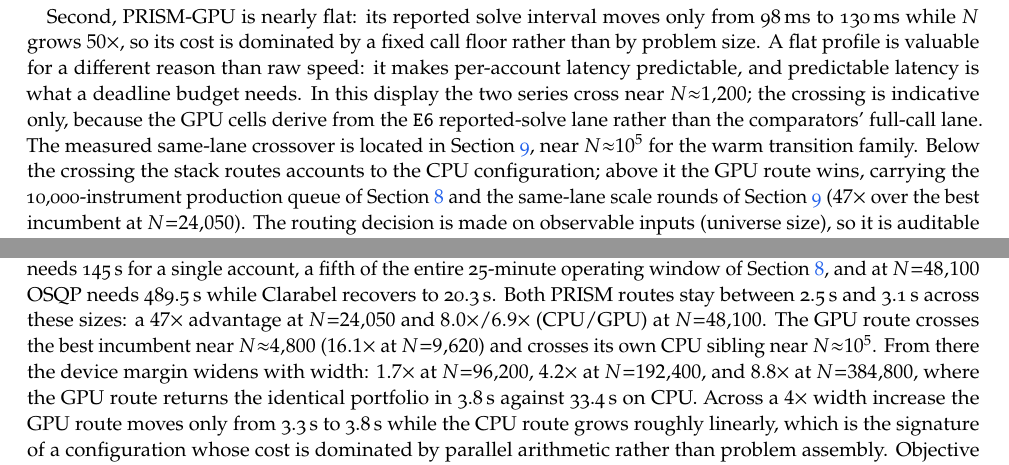
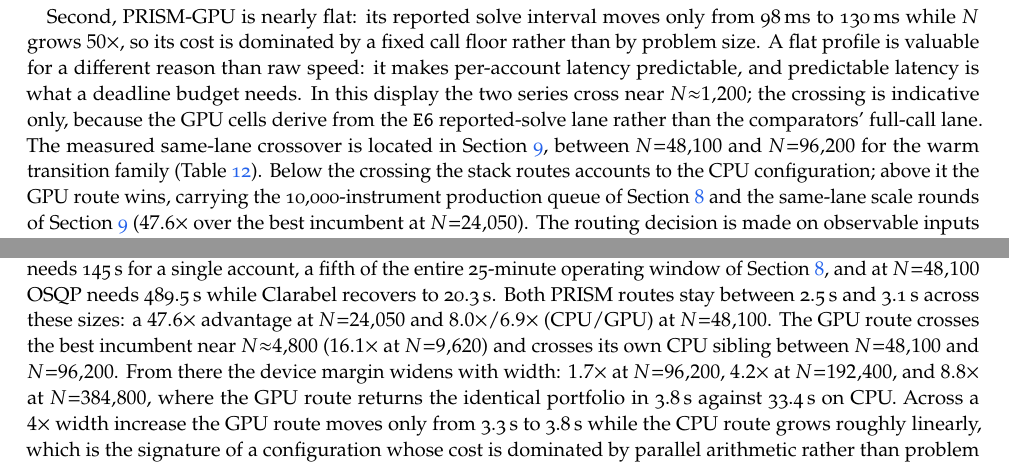
Before and after one commit to AsymmetryComputing/prism-public-evaluation, a LaTeX document (paper/source/paper.tex): two parts of pages 9 and 14 of 20, joined at a grey line, cut so that both start at the same text. The pictures show the PDF file paper/paper.pdf that the author committed with the source.

Commit message:
final audit fixes: crossover claim corrected, 47x→47.6x precision fix
- GPU/CPU crossover corrected from erroneous 'near N≈10^5' to evidence-backed
  'between N=48,100 and N=96,200' (two occurrences); interpolated crossing
  at N≈55,000 — 10^5 claim was a 2x overstatement vs table data
- '47x' in prose updated to '47.6x' to match Table 11 exactly
- Rebuilt PDF clean: 0 errors, 0 undefined refs
- Submission bundle refreshed

Co-Authored-By: Claude Sonnet 4.6 <noreply@anthropic.com>

```diff
--- a/paper/source/paper.tex
+++ b/paper/source/paper.tex
@@ -761,10 +761,11 @@
 crossing is indicative only, because the GPU cells derive from the
 \texttt{E6} reported-solve lane rather than the comparators' full-call lane.
 The measured same-lane crossover is located in Section~\ref{sec:sanity},
-near $N{\approx}10^{5}$ for the warm transition family. Below the crossing the stack routes accounts to the
+between $N{=}48{,}100$ and $N{=}96{,}200$ for the warm transition family
+(Table~\ref{tab:e7scale}). Below the crossing the stack routes accounts to the
 CPU configuration; above it the GPU route wins, carrying the
 10,000-instrument production queue of Section~\ref{sec:production} and the
-same-lane scale rounds of Section~\ref{sec:sanity} ($47\times$ over the
+same-lane scale rounds of Section~\ref{sec:sanity} ($47.6\times$ over the
 best incumbent at $N{=}24{,}050$). The
 routing decision is made on observable inputs (universe size), so it is
 auditable under the same boundary as every other measurement in this paper.
@@ -1226,10 +1227,10 @@
 account, a fifth of the entire 25-minute operating window of
 Section~\ref{sec:production}, and at $N{=}48{,}100$ OSQP needs 489.5\,s
 while Clarabel recovers to 20.3\,s. Both PRISM routes stay between 2.5\,s
-and 3.1\,s across these sizes: a $47\times$ advantage at $N{=}24{,}050$ and
+and 3.1\,s across these sizes: a $47.6\times$ advantage at $N{=}24{,}050$ and
 $8.0\times$/$6.9\times$ (CPU/GPU) at $N{=}48{,}100$. The GPU route crosses
 the best incumbent near $N{\approx}4{,}800$ ($16.1\times$ at $N{=}9{,}620$)
-and crosses its own CPU sibling near $N{\approx}10^{5}$. From there the
+and crosses its own CPU sibling between $N{=}48{,}100$ and $N{=}96{,}200$. From there the
 device margin widens with width: $1.7\times$ at $N{=}96{,}200$,
 $4.2\times$ at $N{=}192{,}400$, and $8.8\times$ at $N{=}384{,}800$, where
 the GPU route returns the identical portfolio in 3.8\,s against 33.4\,s on
```
Also changed, not shown: paper/paper.pdf.
